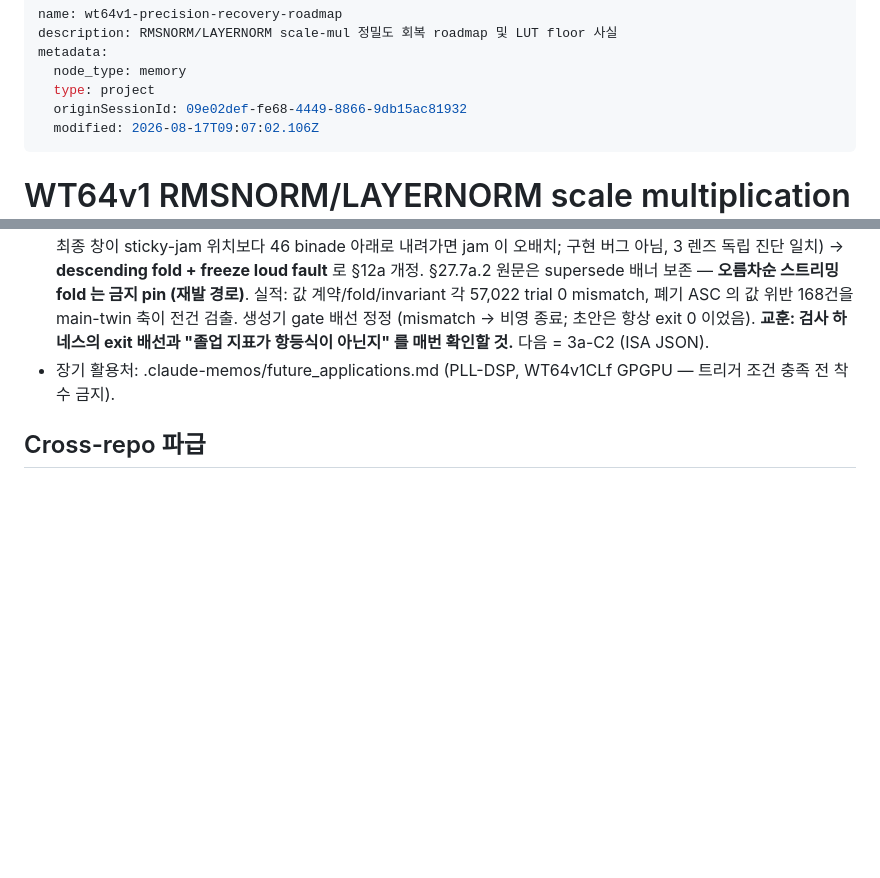
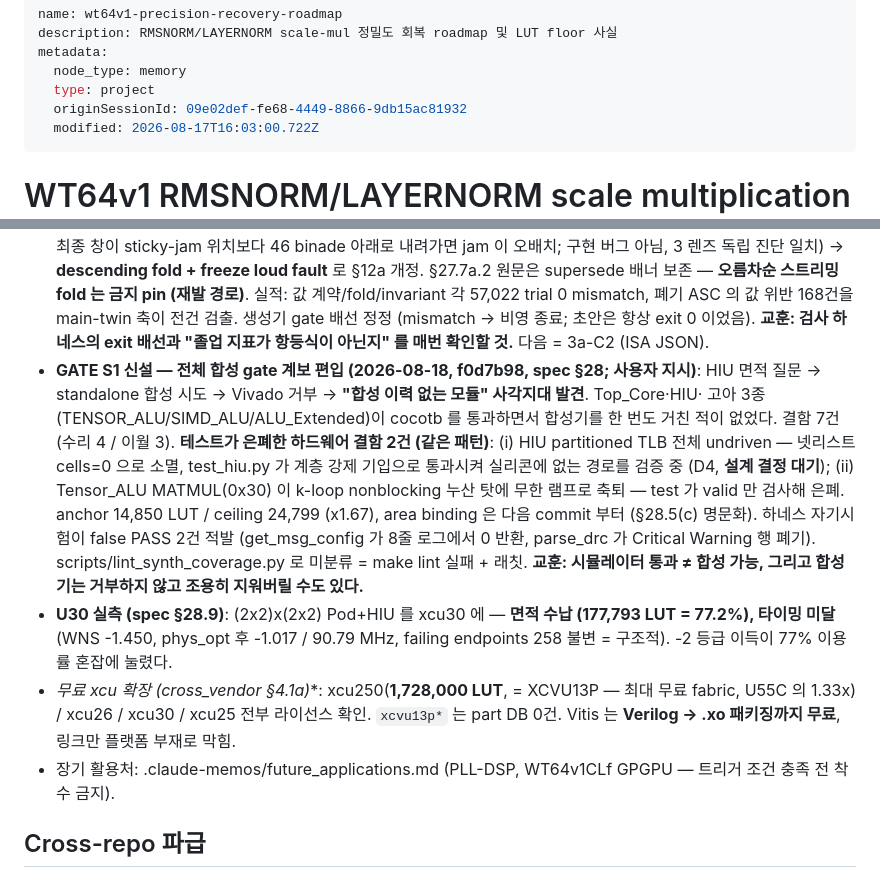
Before and after one commit to newsniper-org/WaveTensor, a Markdown page: .claude-memories/wt64v1_precision_recovery_roadmap.md, 2 parts joined by grey strips. GitHub-like rendering; blank space fills up the shorter version.

Commit message:
memo+memory: 무료 xcu* fabric 확장 실측 + GATE S1/U30 상태 동기화
cross_vendor §4.1a 신설 — 사용자 질의(U25/XCVU13P/U30)에 답하며 확인한
라이선스 실측:
- xcu250 = **1,728,000 LUT (XCVU13P)** — `xcvu13p*` 는 part DB 0건인데
  동일 실리콘인 Alveo 이름으로는 열린다 (§4.1 의 xcvu47p 차단과 같은
  패턴). **가장 큰 무료 fabric 은 xcu55c 가 아니라 xcu250** (1.33x);
  목표 (4x4)x(2x2) 는 U250 에서 39.5%.
- xcu26 (1,029,600) / xcu30 (230,400, ZU7EV -2) / xcu25 (522,720,
  ZU19EG) 전부 라이선스 확인.
- Vitis 부수 발견: **Verilog RTL kernel → .xo 패키징이 무료로 된다**
  (package_xo 전 과정 exit 0). 막히는 건 .xo → .xclbin 링크이고 그건
  라이선스가 아니라 플랫폼·XRT 부재다. Zynq(U30/U25)를 택하면 이
  스택 자체가 불필요. Vitis/scripts/vitis_hls 는 디렉터리라는 함정 기록.

memory: GATE S1 신설 경위와 '테스트가 은폐한 하드웨어 결함 2건'
(HIU TLB undriven / Tensor_ALU MATMUL 무동작), U30 판정, 무료 fabric
확장을 roadmap 에 반영.

Co-Authored-By: Claude Fable 5 <noreply@anthropic.com>

```diff
--- a/.claude-memories/wt64v1_precision_recovery_roadmap.md
+++ b/.claude-memories/wt64v1_precision_recovery_roadmap.md
@@ -5,7 +5,7 @@ metadata:
   node_type: memory
   type: project
   originSessionId: 09e02def-fe68-4449-8866-9db15ac81932
-  modified: 2026-08-17T09:07:02.106Z
+  modified: 2026-08-17T16:03:00.722Z
 ---
 
 # WT64v1 RMSNORM/LAYERNORM scale multiplication 정밀도 roadmap
@@ -221,6 +221,30 @@ v1.7 은 (parity 수준으로) output-side 를 추가 개선하나 완전 제거
   검출. 생성기 gate 배선 정정 (mismatch → 비영 종료; 초안은 항상
   exit 0 이었음). **교훈: 검사 하네스의 exit 배선과 "졸업 지표가
   항등식이 아닌지" 를 매번 확인할 것.** 다음 = 3a-C2 (ISA JSON).
+- **GATE S1 신설 — 전체 합성 gate 계보 편입 (2026-08-18, f0d7b98,
+  spec §28; 사용자 지시)**: HIU 면적 질문 → standalone 합성 시도 →
+  Vivado 거부 → **"합성 이력 없는 모듈" 사각지대 발견**. Top_Core·HIU·
+  고아 3종(TENSOR_ALU/SIMD_ALU/ALU_Extended)이 cocotb 를 통과하면서
+  합성기를 한 번도 거친 적이 없었다. 결함 7건 (수리 4 / 이월 3).
+  **테스트가 은폐한 하드웨어 결함 2건 (같은 패턴)**: (i) HIU
+  partitioned TLB 전체 undriven — 넷리스트 cells=0 으로 소멸,
+  test_hiu.py 가 계층 강제 기입으로 통과시켜 실리콘에 없는 경로를
+  검증 중 (D4, **설계 결정 대기**); (ii) Tensor_ALU MATMUL(0x30) 이
+  k-loop nonblocking 누산 탓에 무한 램프로 축퇴 — test 가 valid 만
+  검사해 은폐. anchor 14,850 LUT / ceiling 24,799 (x1.67), area
+  binding 은 다음 commit 부터 (§28.5(c) 명문화). 하네스 자기시험이
+  false PASS 2건 적발 (get_msg_config 가 8줄 로그에서 0 반환,
+  parse_drc 가 Critical Warning 행 폐기). scripts/lint_synth_coverage.py
+  로 미분류 = make lint 실패 + 래칫. **교훈: 시뮬레이터 통과 ≠ 합성
+  가능, 그리고 합성기는 거부하지 않고 조용히 지워버릴 수도 있다.**
+- **U30 실측 (spec §28.9)**: (2x2)x(2x2) Pod+HIU 를 xcu30 에 —
+  **면적 수납 (177,793 LUT = 77.2%), 타이밍 미달** (WNS -1.450,
+  phys_opt 후 -1.017 / 90.79 MHz, failing endpoints 258 불변 =
+  구조적). -2 등급 이득이 77% 이용률 혼잡에 눌렸다.
+- **무료 xcu* 확장 (cross_vendor §4.1a)**: xcu250(**1,728,000 LUT**,
+  = XCVU13P — 최대 무료 fabric, U55C 의 1.33x) / xcu26 / xcu30 /
+  xcu25 전부 라이선스 확인. `xcvu13p*` 는 part DB 0건. Vitis 는
+  **Verilog → .xo 패키징까지 무료**, 링크만 플랫폼 부재로 막힘.
 - 장기 활용처: .claude-memos/future_applications.md (PLL-DSP,
   WT64v1CLf GPGPU — 트리거 조건 충족 전 착수 금지).
 
```
Also changed, not shown: .claude-memos/cross_vendor_fabric_evidence.md (+17 -0 lines).
